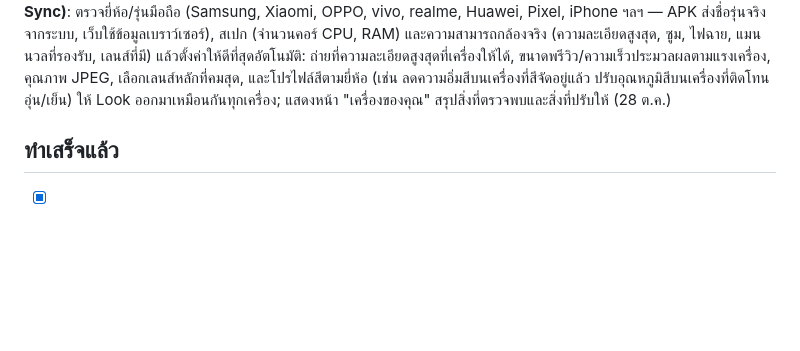
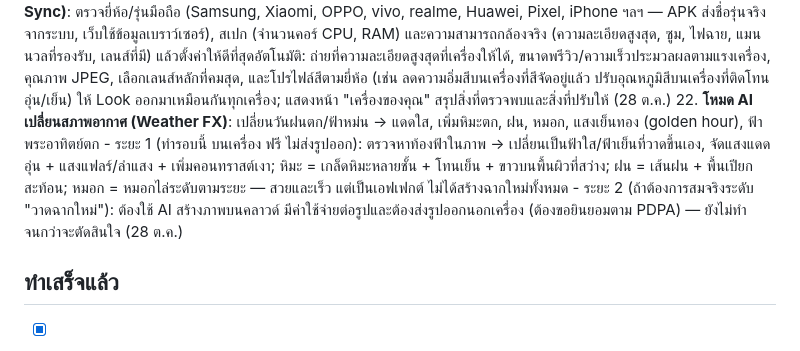
Before and after one commit to mengnattawitmarin/moodcam, a Markdown page: NOTES.md, the part around one of its changes. Rendered like a GitHub page; blank space fills up the shorter version.

Commit message:
Notes: AI weather FX (on-device phase 1)
Co-Authored-By: Claude Opus 5.5 <noreply@anthropic.com>
Claude-Session: https://claude.ai/code/session_01VpNukkzUM2imVrbAgXPmKK

```diff
--- a/NOTES.md
+++ b/NOTES.md
@@ -36,6 +36,9 @@
 19. **แชร์โซเชียลได้อิสระ**: ปุ่มแชร์ตรงไป IG (โพสต์/สตอรี่), TikTok, Facebook, LINE, X, Messenger และแอปอื่นทุกแอปในเครื่อง; แชร์ได้ทุกสัดส่วน (1:1, 4:5, 9:16 สตอรี่, 16:9) ไม่มีลายน้ำ ไม่บังคับสมัคร; แชร์หลายรูปพร้อมกัน (photo dump); เลือกได้ว่าจะลบหมุดตำแหน่งก่อนแชร์ (28 ต.ค.)
 20. **PDPA (พ.ร.บ.คุ้มครองข้อมูลส่วนบุคคล)**: หน้าขอความยินยอมตอนเปิดครั้งแรก อธิบายว่าใช้กล้อง/รูป/ตำแหน่งเพื่ออะไร (ไม่บังคับตำแหน่ง); นโยบายความเป็นส่วนตัวภาษาไทยในแอป; ประมวลผลบนเครื่อง ไม่เก็บ/ไม่ส่งข้อมูลขึ้นเซิร์ฟเวอร์ ไม่มีโฆษณา/ตัวติดตาม; ปุ่มถอนความยินยอมและ "ลบข้อมูลทั้งหมดในแอป" ในหน้าตั้งค่า; ค่าเริ่มต้นไม่ฝังตำแหน่ง + ลบ EXIF ตำแหน่งได้ตอนแชร์; ช่องทางติดต่อผู้ดูแลข้อมูล (28 ต.ค.)
 21. **โหมดซิงค์กับเครื่อง (Device Sync)**: ตรวจยี่ห้อ/รุ่นมือถือ (Samsung, Xiaomi, OPPO, vivo, realme, Huawei, Pixel, iPhone ฯลฯ — APK ส่งชื่อรุ่นจริงจากระบบ, เว็บใช้ข้อมูลเบราว์เซอร์), สเปก (จำนวนคอร์ CPU, RAM) และความสามารถกล้องจริง (ความละเอียดสูงสุด, ซูม, ไฟฉาย, แมนนวลที่รองรับ, เลนส์ที่มี) แล้วตั้งค่าให้ดีที่สุดอัตโนมัติ: ถ่ายที่ความละเอียดสูงสุดที่เครื่องให้ได้, ขนาดพรีวิว/ความเร็วประมวลผลตามแรงเครื่อง, คุณภาพ JPEG, เลือกเลนส์หลักที่คมสุด, และโปรไฟล์สีตามยี่ห้อ (เช่น ลดความอิ่มสีบนเครื่องที่สีจัดอยู่แล้ว ปรับอุณหภูมิสีบนเครื่องที่ติดโทนอุ่น/เย็น) ให้ Look ออกมาเหมือนกันทุกเครื่อง; แสดงหน้า "เครื่องของคุณ" สรุปสิ่งที่ตรวจพบและสิ่งที่ปรับให้ (28 ต.ค.)
+22. **โหมด AI เปลี่ยนสภาพอากาศ (Weather FX)**: เปลี่ยนวันฝนตก/ฟ้าหม่น → แดดใส, เพิ่มหิมะตก, ฝน, หมอก, แสงเย็นทอง (golden hour), ฟ้าพระอาทิตย์ตก
+    - ระยะ 1 (ทำรอบนี้ บนเครื่อง ฟรี ไม่ส่งรูปออก): ตรวจหาท้องฟ้าในภาพ → เปลี่ยนเป็นฟ้าใส/ฟ้าเย็นที่วาดขึ้นเอง, จัดแสงแดดอุ่น + แสงแฟลร์/ลำแสง + เพิ่มคอนทราสต์เงา; หิมะ = เกล็ดหิมะหลายชั้น + โทนเย็น + ขาวบนพื้นผิวที่สว่าง; ฝน = เส้นฝน + พื้นเปียกสะท้อน; หมอก = หมอกไล่ระดับตามระยะ — สวยและเร็ว แต่เป็นเอฟเฟกต์ ไม่ได้สร้างฉากใหม่ทั้งหมด
+    - ระยะ 2 (ถ้าต้องการสมจริงระดับ "วาดฉากใหม่"): ต้องใช้ AI สร้างภาพบนคลาวด์ มีค่าใช้จ่ายต่อรูปและต้องส่งรูปออกนอกเครื่อง (ต้องขอยินยอมตาม PDPA) — ยังไม่ทำจนกว่าจะตัดสินใจ (28 ต.ค.)
 
 ## ทำเสร็จแล้ว
 - [x] v3: S-curve ทุก Look + เข้มขึ้น + Teal & Orange เข้มขึ้น
```
Also changed, not shown: other parts of NOTES.md (+1 -1 lines).
